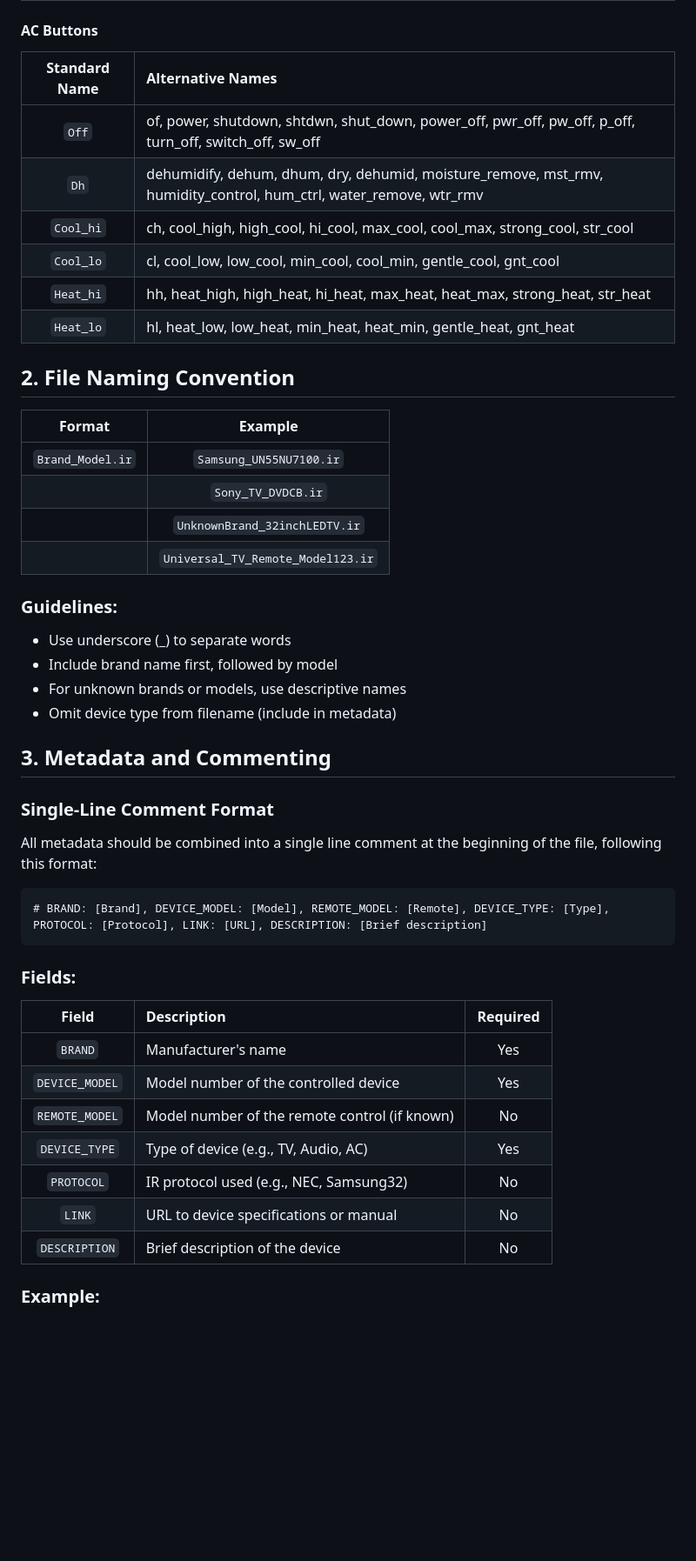
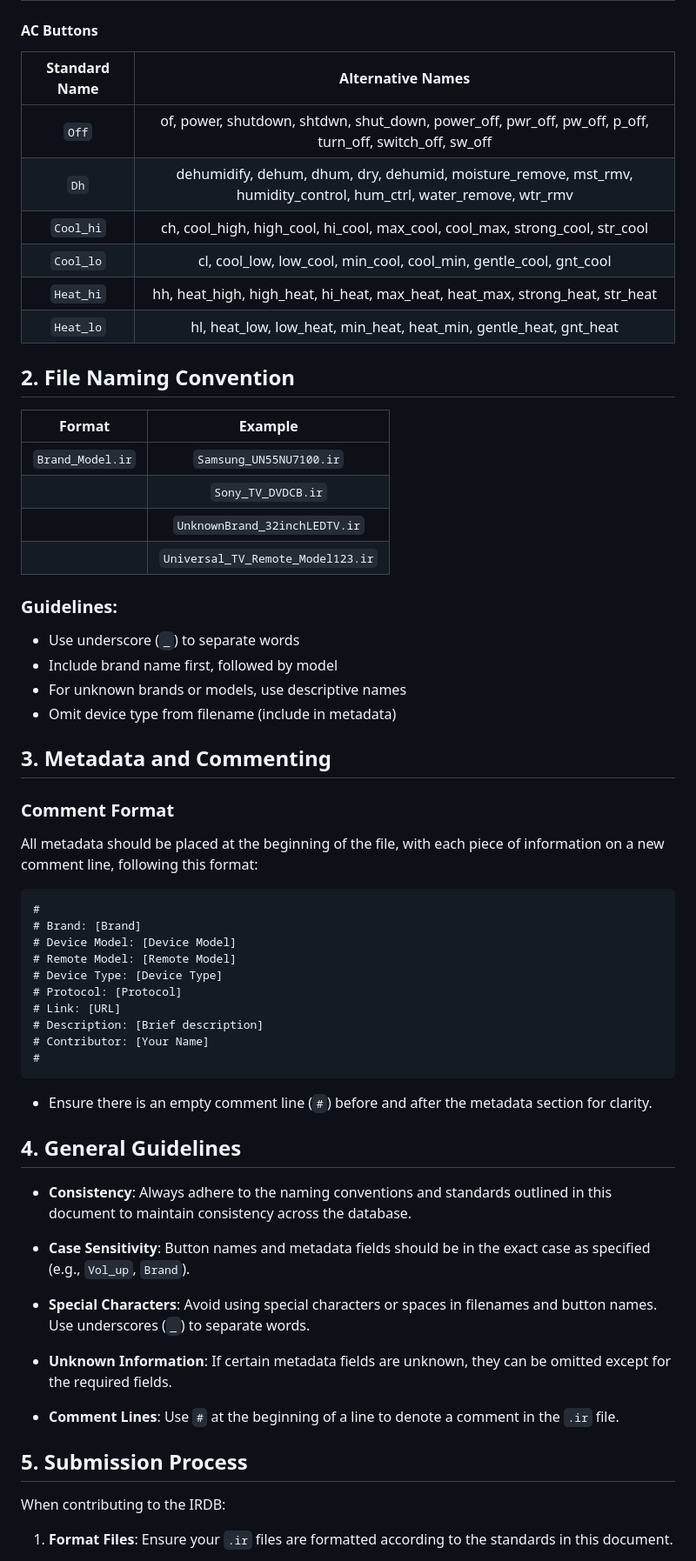
Before and after one commit to jaylikesbunda/Flipper-IR-Formatter, a Markdown page: naming.md, the part around one of its changes. Shown at 87% size. Drawn GitHub-style; blank space fills up the shorter version.

````diff
--- a/naming.md
+++ b/naming.md
@@ -53,51 +53,66 @@
 
 #### AC Buttons
 
-| Standard Name | Alternative Names |
-|:-------------:|:------------------|
-| `Off`         | of, power, shutdown, shtdwn, shut_down, power_off, pwr_off, pw_off, p_off, turn_off, switch_off, sw_off |
-| `Dh`          | dehumidify, dehum, dhum, dry, dehumid, moisture_remove, mst_rmv, humidity_control, hum_ctrl, water_remove, wtr_rmv |
-| `Cool_hi`     | ch, cool_high, high_cool, hi_cool, max_cool, cool_max, strong_cool, str_cool |
-| `Cool_lo`     | cl, cool_low, low_cool, min_cool, cool_min, gentle_cool, gnt_cool |
-| `Heat_hi`     | hh, heat_high, high_heat, hi_heat, max_heat, heat_max, strong_heat, str_heat |
-| `Heat_lo`     | hl, heat_low, low_heat, min_heat, heat_min, gentle_heat, gnt_heat |
+| Standard Name |        Alternative Names         |
+|:-------------:|:--------------------------------:|
+|     `Off`     | of, power, shutdown, shtdwn, shut_down, power_off, pwr_off, pw_off, p_off, turn_off, switch_off, sw_off |
+|     `Dh`      | dehumidify, dehum, dhum, dry, dehumid, moisture_remove, mst_rmv, humidity_control, hum_ctrl, water_remove, wtr_rmv |
+|  `Cool_hi`    | ch, cool_high, high_cool, hi_cool, max_cool, cool_max, strong_cool, str_cool |
+|  `Cool_lo`    | cl, cool_low, low_cool, min_cool, cool_min, gentle_cool, gnt_cool |
+|  `Heat_hi`    | hh, heat_high, high_heat, hi_heat, max_heat, heat_max, strong_heat, str_heat |
+|  `Heat_lo`    | hl, heat_low, low_heat, min_heat, heat_min, gentle_heat, gnt_heat |
 
 ## 2. File Naming Convention
 
-| Format            | Example                    |
-|:-----------------:|:--------------------------:|
-| `Brand_Model.ir`  | `Samsung_UN55NU7100.ir`    |
-|                   | `Sony_TV_DVDCB.ir`         |
-|                   | `UnknownBrand_32inchLEDTV.ir` |
-|                   | `Universal_TV_Remote_Model123.ir` |
+|       Format       |           Example           |
+|:------------------:|:---------------------------:|
+| `Brand_Model.ir`   | `Samsung_UN55NU7100.ir`     |
+|                    | `Sony_TV_DVDCB.ir`          |
+|                    | `UnknownBrand_32inchLEDTV.ir` |
+|                    | `Universal_TV_Remote_Model123.ir` |
 
 ### Guidelines:
-- Use underscore (_) to separate words
+
+- Use underscore (`_`) to separate words
 - Include brand name first, followed by model
 - For unknown brands or models, use descriptive names
 - Omit device type from filename (include in metadata)
 
 ## 3. Metadata and Commenting
 
-### Single-Line Comment Format
+### Comment Format
 
-All metadata should be combined into a single line comment at the beginning of the file, following this format:
-
+All metadata should be placed at the beginning of the file, with each piece of information on a new comment line, following this format:
 ```
-# BRAND: [Brand], DEVICE_MODEL: [Model], REMOTE_MODEL: [Remote], DEVICE_TYPE: [Type], PROTOCOL: [Protocol], LINK: [URL], DESCRIPTION: [Brief description]
+#
+# Brand: [Brand]
+# Device Model: [Device Model]
+# Remote Model: [Remote Model]
+# Device Type: [Device Type]
+# Protocol: [Protocol]
+# Link: [URL]
+# Description: [Brief description]
+# Contributor: [Your Name]
+#
 ```
 
-### Fields:
+- Ensure there is an empty comment line (`#`) before and after the metadata section for clarity.
 
-| Field          | Description                                    | Required |
-|:--------------:|:-----------------------------------------------|:--------:|
-| `BRAND`        | Manufacturer's name                            | Yes      |
-| `DEVICE_MODEL` | Model number of the controlled device          | Yes      |
-| `REMOTE_MODEL` | Model number of the remote control (if known)  | No       |
-| `DEVICE_TYPE`  | Type of device (e.g., TV, Audio, AC)           | Yes      |
-| `PROTOCOL`     | IR protocol used (e.g., NEC, Samsung32)        | No       |
-| `LINK`         | URL to device specifications or manual         | No       |
-| `DESCRIPTION`  | Brief description of the device                | No       |
+## 4. General Guidelines
 
-### Example:
+- **Consistency**: Always adhere to the naming conventions and standards outlined in this document to maintain consistency across the database.
 
+- **Case Sensitivity**: Button names and metadata fields should be in the exact case as specified (e.g., `Vol_up`, `Brand`).
+
+- **Special Characters**: Avoid using special characters or spaces in filenames and button names. Use underscores (`_`) to separate words.
+
+- **Unknown Information**: If certain metadata fields are unknown, they can be omitted except for the required fields.
+
+- **Comment Lines**: Use `#` at the beginning of a line to denote a comment in the `.ir` file.
+
+## 5. Submission Process
+
+When contributing to the IRDB:
+
+1. **Format Files**: Ensure your `.ir` files are formatted according to the standards in this document.
+
````
Also changed, not shown: other parts of naming.md (+65 -36 lines).
